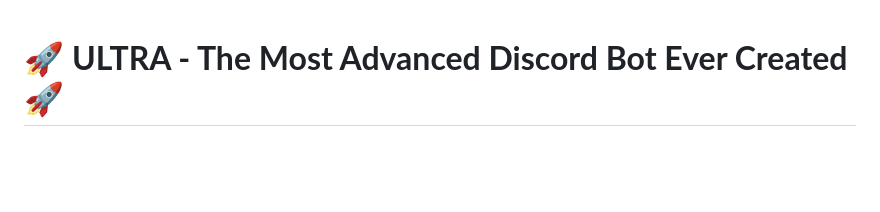
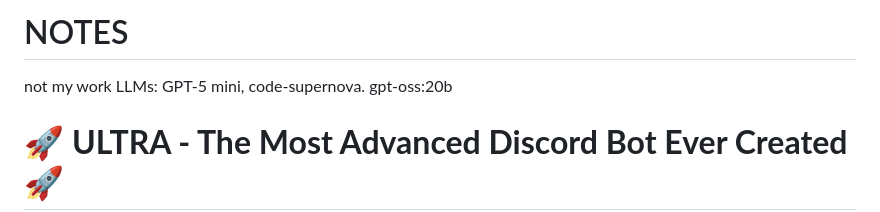
Before and after one commit to hotocoo/DCB, a Markdown page: README.md, the part around the change. Rendered like a GitHub page; blank space fills up the shorter version.

```diff
--- a/README.md
+++ b/README.md
@@ -1,3 +1,8 @@
+# NOTES
+
+not my work
+LLMs: GPT-5 mini, code-supernova. gpt-oss:20b
+
 # 🚀 **ULTRA - The Most Advanced Discord Bot Ever Created** 🚀
 
 <div align="center">
```
